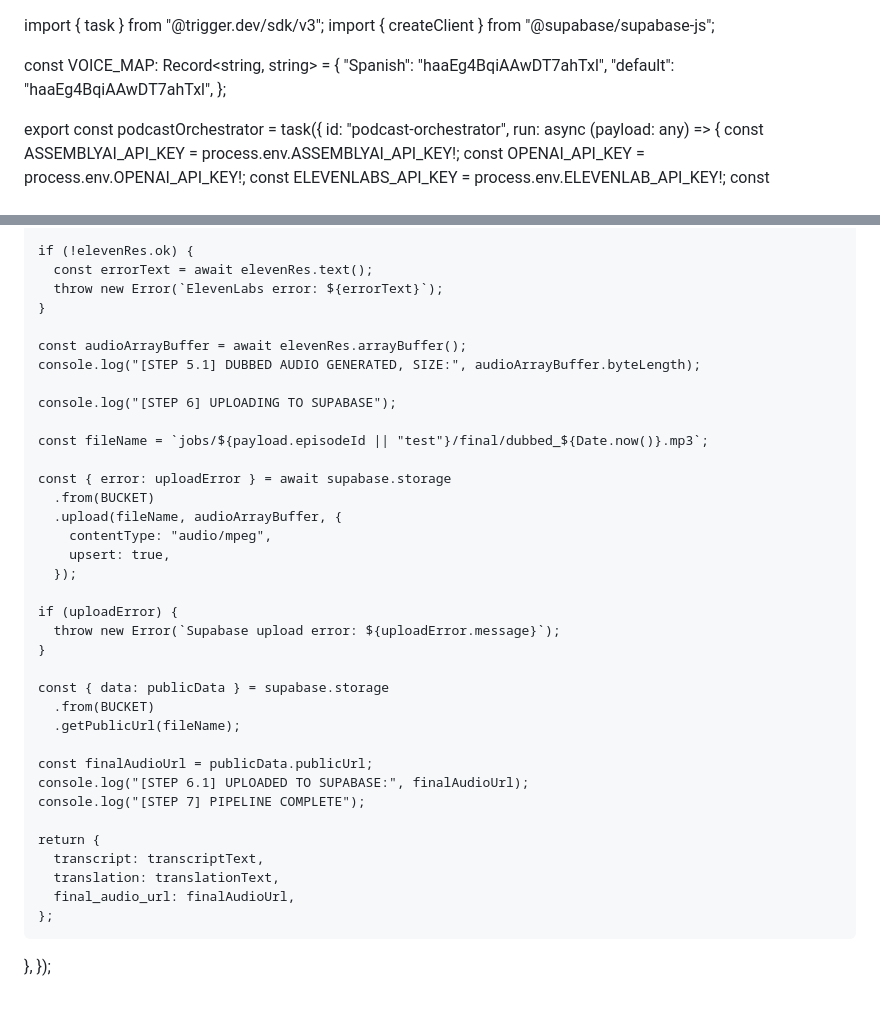
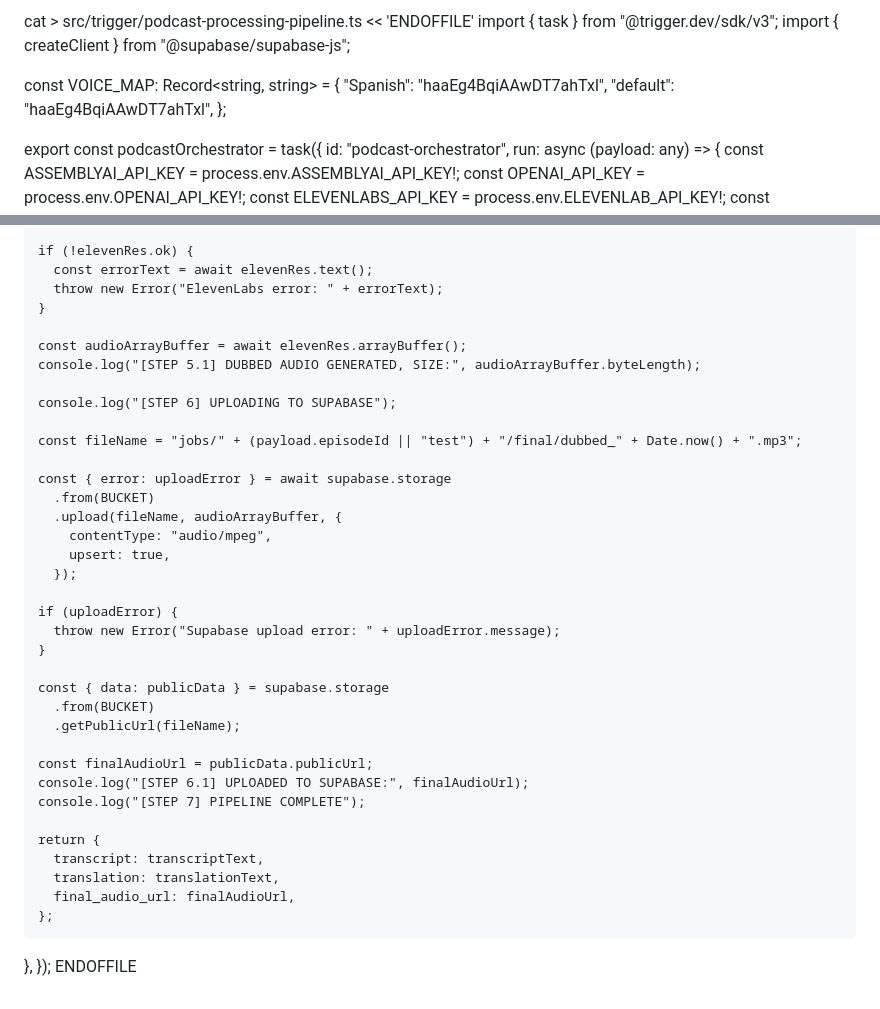
Before and after one commit to podlingua/podlingua-trigger-worker, a Markdown page: .claude/agents/trigger-dev-task-writer.md, 2 parts joined by grey strips. Drawn GitHub-style.

```diff
--- a/.claude/agents/trigger-dev-task-writer.md
+++ b/.claude/agents/trigger-dev-task-writer.md
@@ -1,3 +1,4 @@
+cat > src/trigger/podcast-processing-pipeline.ts << 'ENDOFFILE'
 import { task } from "@trigger.dev/sdk/v3";
 import { createClient } from "@supabase/supabase-js";
 
@@ -133,7 +134,7 @@ export const podcastOrchestrator = task({
 
     if (!elevenRes.ok) {
       const errorText = await elevenRes.text();
-      throw new Error(`ElevenLabs error: ${errorText}`);
+      throw new Error("ElevenLabs error: " + errorText);
     }
 
     const audioArrayBuffer = await elevenRes.arrayBuffer();
@@ -141,7 +142,7 @@ export const podcastOrchestrator = task({
 
     console.log("[STEP 6] UPLOADING TO SUPABASE");
 
-    const fileName = `jobs/${payload.episodeId || "test"}/final/dubbed_${Date.now()}.mp3`;
+    const fileName = "jobs/" + (payload.episodeId || "test") + "/final/dubbed_" + Date.now() + ".mp3";
 
     const { error: uploadError } = await supabase.storage
       .from(BUCKET)
@@ -151,7 +152,7 @@ export const podcastOrchestrator = task({
       });
 
     if (uploadError) {
-      throw new Error(`Supabase upload error: ${uploadError.message}`);
+      throw new Error("Supabase upload error: " + uploadError.message);
     }
 
     const { data: publicData } = supabase.storage
@@ -169,3 +170,4 @@ export const podcastOrchestrator = task({
     };
   },
 });
+ENDOFFILE
```
Also changed, not shown: other parts of .claude/agents/trigger-dev-task-writer.md (+7 -7 lines).
